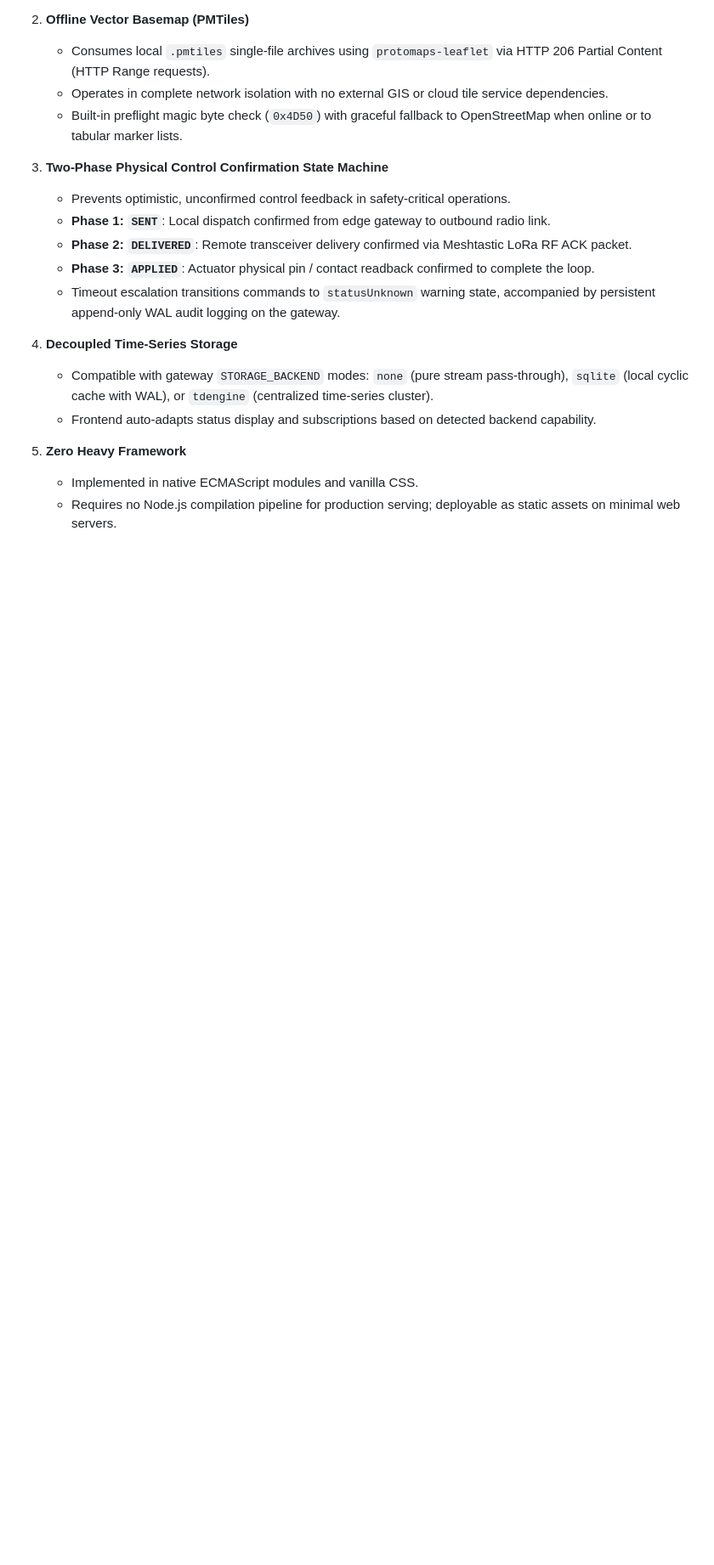
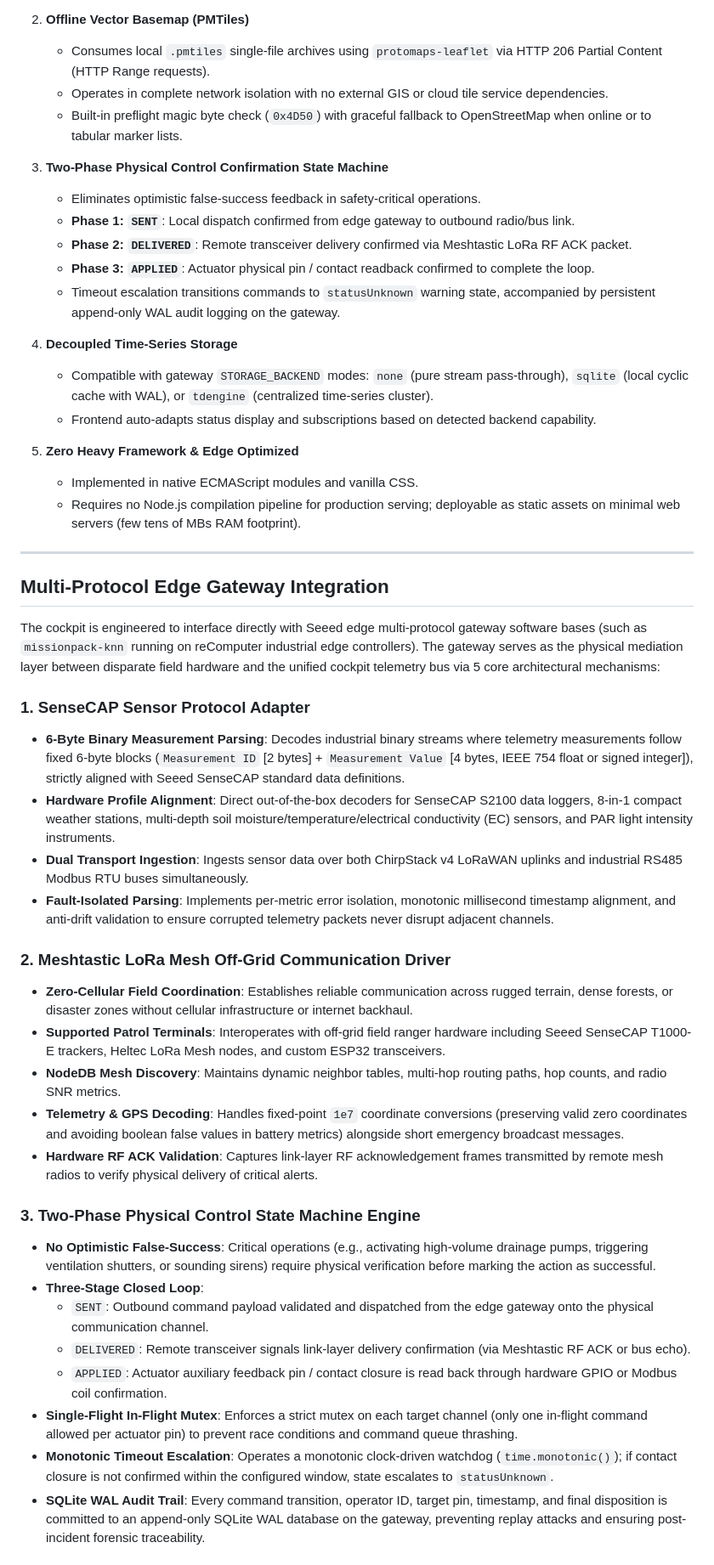
Before and after one commit to Seeed-Solution/emergency-response-cockpit, a Markdown page: README.md, the part around one of its changes. Shown at 85% size. GitHub-like rendering; blank space fills up the shorter version.

Commit message:
docs: separate bilingual readmes and document multi-protocol edge gateway integration

```diff
--- a/README.md
+++ b/README.md
@@ -58,8 +70,8 @@ flowchart TD
    - Built-in preflight magic byte check (`0x4D50`) with graceful fallback to OpenStreetMap when online or to tabular marker lists.
 
 3. **Two-Phase Physical Control Confirmation State Machine**
-   - Prevents optimistic, unconfirmed control feedback in safety-critical operations.
-   - **Phase 1: `SENT`**: Local dispatch confirmed from edge gateway to outbound radio link.
+   - Eliminates optimistic false-success feedback in safety-critical operations.
+   - **Phase 1: `SENT`**: Local dispatch confirmed from edge gateway to outbound radio/bus link.
    - **Phase 2: `DELIVERED`**: Remote transceiver delivery confirmed via Meshtastic LoRa RF ACK packet.
    - **Phase 3: `APPLIED`**: Actuator physical pin / contact readback confirmed to complete the loop.
    - Timeout escalation transitions commands to `statusUnknown` warning state, accompanied by persistent append-only WAL audit logging on the gateway.
@@ -68,6 +80,36 @@ flowchart TD
    - Compatible with gateway `STORAGE_BACKEND` modes: `none` (pure stream pass-through), `sqlite` (local cyclic cache with WAL), or `tdengine` (centralized time-series cluster).
    - Frontend auto-adapts status display and subscriptions based on detected backend capability.
 
-5. **Zero Heavy Framework**
+5. **Zero Heavy Framework & Edge Optimized**
    - Implemented in native ECMAScript modules and vanilla CSS.
-   - Requires no Node.js compilation pipeline for production serving; deployable as static assets on minimal web servers.
+   - Requires no Node.js compilation pipeline for production serving; deployable as static assets on minimal web servers (few tens of MBs RAM footprint).
+
+---
+
+## Multi-Protocol Edge Gateway Integration
+
+The cockpit is engineered to interface directly with Seeed edge multi-protocol gateway software bases (such as `missionpack-knn` running on reComputer industrial edge controllers). The gateway serves as the physical mediation layer between disparate field hardware and the unified cockpit telemetry bus via 5 core architectural mechanisms:
+
+### 1. SenseCAP Sensor Protocol Adapter
+- **6-Byte Binary Measurement Parsing**: Decodes industrial binary streams where telemetry measurements follow fixed 6-byte blocks (`Measurement ID` [2 bytes] + `Measurement Value` [4 bytes, IEEE 754 float or signed integer]), strictly aligned with Seeed SenseCAP standard data definitions.
+- **Hardware Profile Alignment**: Direct out-of-the-box decoders for SenseCAP S2100 data loggers, 8-in-1 compact weather stations, multi-depth soil moisture/temperature/electrical conductivity (EC) sensors, and PAR light intensity instruments.
+- **Dual Transport Ingestion**: Ingests sensor data over both ChirpStack v4 LoRaWAN uplinks and industrial RS485 Modbus RTU buses simultaneously.
+- **Fault-Isolated Parsing**: Implements per-metric error isolation, monotonic millisecond timestamp alignment, and anti-drift validation to ensure corrupted telemetry packets never disrupt adjacent channels.
+
+### 2. Meshtastic LoRa Mesh Off-Grid Communication Driver
+- **Zero-Cellular Field Coordination**: Establishes reliable communication across rugged terrain, dense forests, or disaster zones without cellular infrastructure or internet backhaul.
+- **Supported Patrol Terminals**: Interoperates with off-grid field ranger hardware including Seeed SenseCAP T1000-E trackers, Heltec LoRa Mesh nodes, and custom ESP32 transceivers.
+- **NodeDB Mesh Discovery**: Maintains dynamic neighbor tables, multi-hop routing paths, hop counts, and radio SNR metrics.
+- **Telemetry & GPS Decoding**: Handles fixed-point `1e7` coordinate conversions (preserving valid zero coordinates and avoiding boolean false values in battery metrics) alongside short emergency broadcast messages.
+- **Hardware RF ACK Validation**: Captures link-layer RF acknowledgement frames transmitted by remote mesh radios to verify physical delivery of critical alerts.
+
+### 3. Two-Phase Physical Control State Machine Engine
+- **No Optimistic False-Success**: Critical operations (e.g., activating high-volume drainage pumps, triggering ventilation shutters, or sounding sirens) require physical verification before marking the action as successful.
+- **Three-Stage Closed Loop**:
+  - `SENT`: Outbound command payload validated and dispatched from the edge gateway onto the physical communication channel.
+  - `DELIVERED`: Remote transceiver signals link-layer delivery confirmation (via Meshtastic RF ACK or bus echo).
+  - `APPLIED`: Actuator auxiliary feedback pin / contact closure is read back through hardware GPIO or Modbus coil confirmation.
+- **Single-Flight In-Flight Mutex**: Enforces a strict mutex on each target channel (only one in-flight command allowed per actuator pin) to prevent race conditions and command queue thrashing.
+- **Monotonic Timeout Escalation**: Operates a monotonic clock-driven watchdog (`time.monotonic()`); if contact closure is not confirmed within the configured window, state escalates to `statusUnknown`.
+- **SQLite WAL Audit Trail**: Every command transition, operator ID, target pin, timestamp, and final disposition is committed to an append-only SQLite WAL database on the gateway, preventing replay attacks and ensuring post-incident forensic traceability.
+
```
Also changed, not shown: other parts of README.md (+76 -64 lines), README.zh-CN.md (added, +266 -0 lines).
